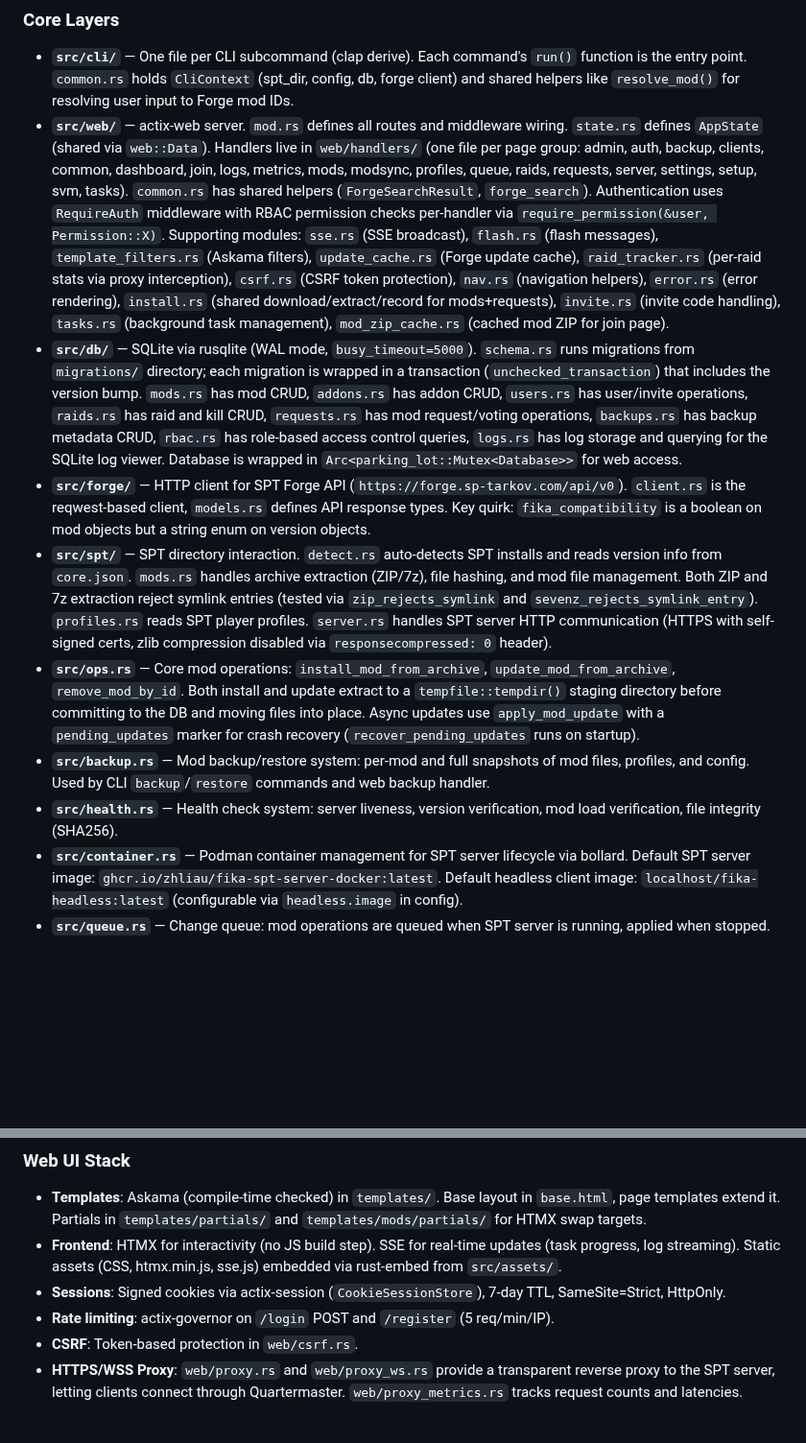
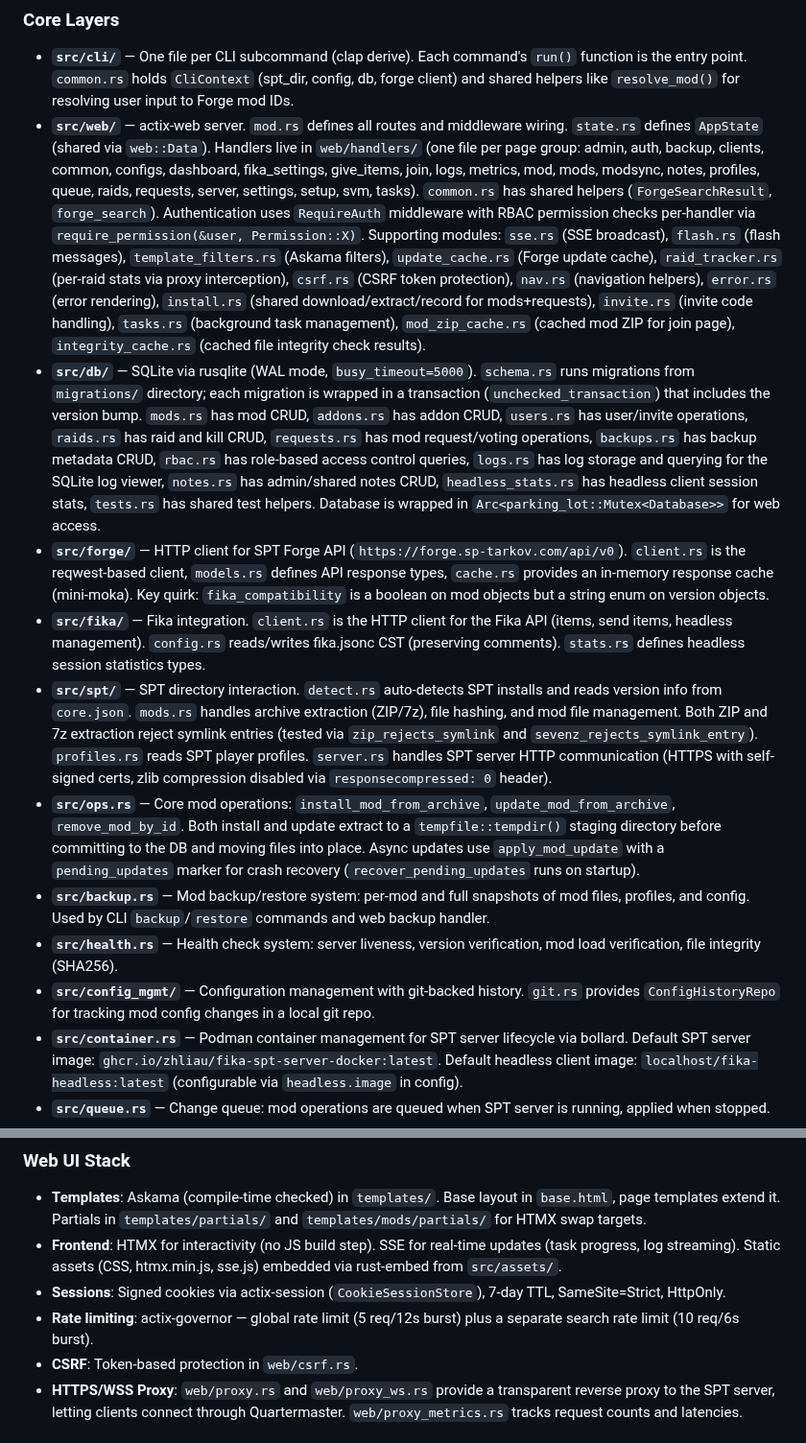
Before and after one commit to cebarks/quartermaster, a Markdown page: CLAUDE.md, 2 parts joined by grey strips. Shown at 96% size. GitHub-like rendering; blank space fills up the shorter version.

```diff
--- a/CLAUDE.md
+++ b/CLAUDE.md
@@ -65,13 +65,15 @@ Single Rust binary — the CLI and actix-web server share the same codebase. The
 ### Core Layers
 
 - **`src/cli/`** — One file per CLI subcommand (clap derive). Each command's `run()` function is the entry point. `common.rs` holds `CliContext` (spt_dir, config, db, forge client) and shared helpers like `resolve_mod()` for resolving user input to Forge mod IDs.
-- **`src/web/`** — actix-web server. `mod.rs` defines all routes and middleware wiring. `state.rs` defines `AppState` (shared via `web::Data`). Handlers live in `web/handlers/` (one file per page group: admin, auth, backup, clients, common, dashboard, join, logs, metrics, mods, modsync, profiles, queue, raids, requests, server, settings, setup, svm, tasks). `common.rs` has shared helpers (`ForgeSearchResult`, `forge_search`). Authentication uses `RequireAuth` middleware with RBAC permission checks per-handler via `require_permission(&user, Permission::X)`. Supporting modules: `sse.rs` (SSE broadcast), `flash.rs` (flash messages), `template_filters.rs` (Askama filters), `update_cache.rs` (Forge update cache), `raid_tracker.rs` (per-raid stats via proxy interception), `csrf.rs` (CSRF token protection), `nav.rs` (navigation helpers), `error.rs` (error rendering), `install.rs` (shared download/extract/record for mods+requests), `invite.rs` (invite code handling), `tasks.rs` (background task management), `mod_zip_cache.rs` (cached mod ZIP for join page).
-- **`src/db/`** — SQLite via rusqlite (WAL mode, `busy_timeout=5000`). `schema.rs` runs migrations from `migrations/` directory; each migration is wrapped in a transaction (`unchecked_transaction`) that includes the version bump. `mods.rs` has mod CRUD, `addons.rs` has addon CRUD, `users.rs` has user/invite operations, `raids.rs` has raid and kill CRUD, `requests.rs` has mod request/voting operations, `backups.rs` has backup metadata CRUD, `rbac.rs` has role-based access control queries, `logs.rs` has log storage and querying for the SQLite log viewer. Database is wrapped in `Arc<parking_lot::Mutex<Database>>` for web access.
-- **`src/forge/`** — HTTP client for SPT Forge API (`https://forge.sp-tarkov.com/api/v0`). `client.rs` is the reqwest-based client, `models.rs` defines API response types. Key quirk: `fika_compatibility` is a boolean on mod objects but a string enum on version objects.
+- **`src/web/`** — actix-web server. `mod.rs` defines all routes and middleware wiring. `state.rs` defines `AppState` (shared via `web::Data`). Handlers live in `web/handlers/` (one file per page group: admin, auth, backup, clients, common, configs, dashboard, fika_settings, give_items, join, logs, metrics, mod, mods, modsync, notes, profiles, queue, raids, requests, server, settings, setup, svm, tasks). `common.rs` has shared helpers (`ForgeSearchResult`, `forge_search`). Authentication uses `RequireAuth` middleware with RBAC permission checks per-handler via `require_permission(&user, Permission::X)`. Supporting modules: `sse.rs` (SSE broadcast), `flash.rs` (flash messages), `template_filters.rs` (Askama filters), `update_cache.rs` (Forge update cache), `raid_tracker.rs` (per-raid stats via proxy interception), `csrf.rs` (CSRF token protection), `nav.rs` (navigation helpers), `error.rs` (error rendering), `install.rs` (shared download/extract/record for mods+requests), `invite.rs` (invite code handling), `tasks.rs` (background task management), `mod_zip_cache.rs` (cached mod ZIP for join page), `integrity_cache.rs` (cached file integrity check results).
+- **`src/db/`** — SQLite via rusqlite (WAL mode, `busy_timeout=5000`). `schema.rs` runs migrations from `migrations/` directory; each migration is wrapped in a transaction (`unchecked_transaction`) that includes the version bump. `mods.rs` has mod CRUD, `addons.rs` has addon CRUD, `users.rs` has user/invite operations, `raids.rs` has raid and kill CRUD, `requests.rs` has mod request/voting operations, `backups.rs` has backup metadata CRUD, `rbac.rs` has role-based access control queries, `logs.rs` has log storage and querying for the SQLite log viewer, `notes.rs` has admin/shared notes CRUD, `headless_stats.rs` has headless client session stats, `tests.rs` has shared test helpers. Database is wrapped in `Arc<parking_lot::Mutex<Database>>` for web access.
+- **`src/forge/`** — HTTP client for SPT Forge API (`https://forge.sp-tarkov.com/api/v0`). `client.rs` is the reqwest-based client, `models.rs` defines API response types, `cache.rs` provides an in-memory response cache (mini-moka). Key quirk: `fika_compatibility` is a boolean on mod objects but a string enum on version objects.
+- **`src/fika/`** — Fika integration. `client.rs` is the HTTP client for the Fika API (items, send items, headless management). `config.rs` reads/writes fika.jsonc CST (preserving comments). `stats.rs` defines headless session statistics types.
 - **`src/spt/`** — SPT directory interaction. `detect.rs` auto-detects SPT installs and reads version info from `core.json`. `mods.rs` handles archive extraction (ZIP/7z), file hashing, and mod file management. Both ZIP and 7z extraction reject symlink entries (tested via `zip_rejects_symlink` and `sevenz_rejects_symlink_entry`). `profiles.rs` reads SPT player profiles. `server.rs` handles SPT server HTTP communication (HTTPS with self-signed certs, zlib compression disabled via `responsecompressed: 0` header).
 - **`src/ops.rs`** — Core mod operations: `install_mod_from_archive`, `update_mod_from_archive`, `remove_mod_by_id`. Both install and update extract to a `tempfile::tempdir()` staging directory before committing to the DB and moving files into place. Async updates use `apply_mod_update` with a `pending_updates` marker for crash recovery (`recover_pending_updates` runs on startup).
 - **`src/backup.rs`** — Mod backup/restore system: per-mod and full snapshots of mod files, profiles, and config. Used by CLI `backup`/`restore` commands and web backup handler.
 - **`src/health.rs`** — Health check system: server liveness, version verification, mod load verification, file integrity (SHA256).
+- **`src/config_mgmt/`** — Configuration management with git-backed history. `git.rs` provides `ConfigHistoryRepo` for tracking mod config changes in a local git repo.
 - **`src/container.rs`** — Podman container management for SPT server lifecycle via bollard. Default SPT server image: `ghcr.io/zhliau/fika-spt-server-docker:latest`. Default headless client image: `localhost/fika-headless:latest` (configurable via `headless.image` in config).
 - **`src/queue.rs`** — Change queue: mod operations are queued when SPT server is running, applied when stopped.
 - **`src/server_detect.rs`** — Server running detection (Podman inspect or HTTP ping fallback).
@@ -92,7 +94,7 @@ Single Rust binary — the CLI and actix-web server share the same codebase. The
 - **Templates**: Askama (compile-time checked) in `templates/`. Base layout in `base.html`, page templates extend it. Partials in `templates/partials/` and `templates/mods/partials/` for HTMX swap targets.
 - **Frontend**: HTMX for interactivity (no JS build step). SSE for real-time updates (task progress, log streaming). Static assets (CSS, htmx.min.js, sse.js) embedded via rust-embed from `src/assets/`.
 - **Sessions**: Signed cookies via actix-session (`CookieSessionStore`), 7-day TTL, SameSite=Strict, HttpOnly.
-- **Rate limiting**: actix-governor on `/login` POST and `/register` (5 req/min/IP).
+- **Rate limiting**: actix-governor — global rate limit (5 req/12s burst) plus a separate search rate limit (10 req/6s burst).
 - **CSRF**: Token-based protection in `web/csrf.rs`.
 - **HTTPS/WSS Proxy**: `web/proxy.rs` and `web/proxy_ws.rs` provide a transparent reverse proxy to the SPT server, letting clients connect through Quartermaster. `web/proxy_metrics.rs` tracks request counts and latencies.
 
```
Also changed, not shown: README.md (+8 -1 lines).
